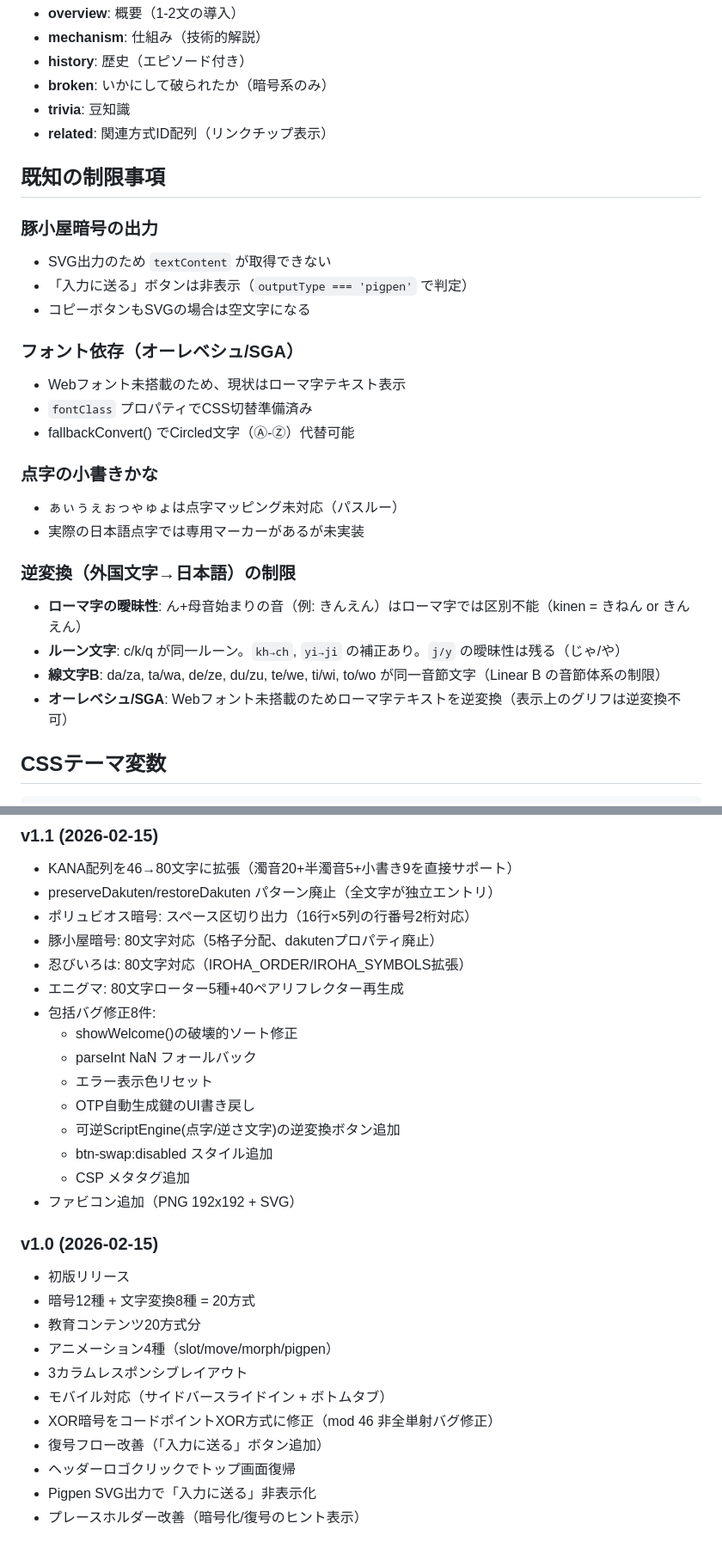
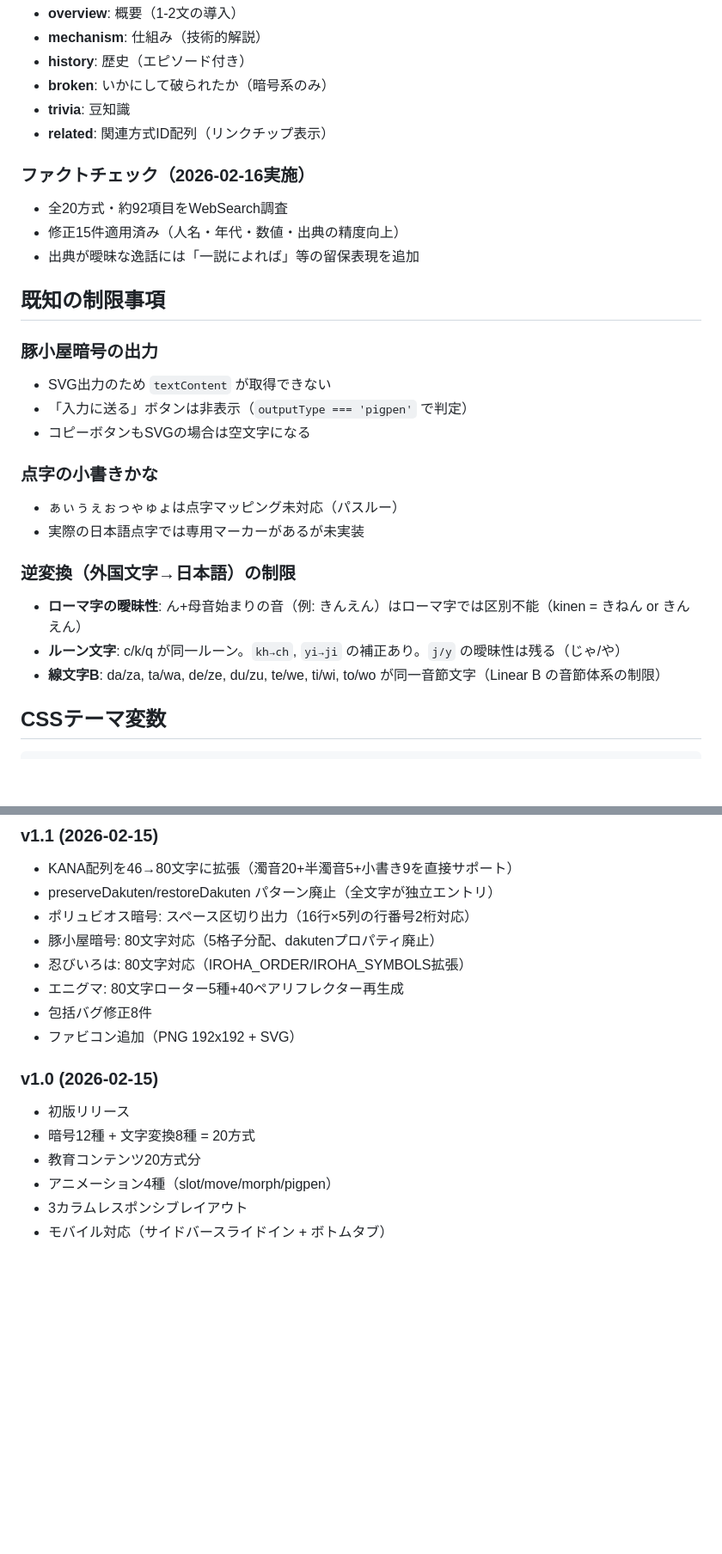
Before and after one commit to mizuking796/cipher-museum, a Markdown page: REFERENCE.md, 2 parts joined by grey strips. Shown at 86% size. GitHub-like rendering; blank space fills up the shorter version.

````diff
--- a/REFERENCE.md
+++ b/REFERENCE.md
@@ -210,17 +235,17 @@ transposeKana(text, fn)
 - **trivia**: 豆知識
 - **related**: 関連方式ID配列（リンクチップ表示）
 
+### ファクトチェック（2026-02-16実施）
+- 全20方式・約92項目をWebSearch調査
+- 修正15件適用済み（人名・年代・数値・出典の精度向上）
+- 出典が曖昧な逸話には「一説によれば」等の留保表現を追加
+
 ## 既知の制限事項
 
 ### 豚小屋暗号の出力
 - SVG出力のため `textContent` が取得できない
 - 「入力に送る」ボタンは非表示（`outputType === 'pigpen'` で判定）
 - コピーボタンもSVGの場合は空文字になる
-
-### フォント依存（オーレベシュ/SGA）
-- Webフォント未搭載のため、現状はローマ字テキスト表示
-- `fontClass` プロパティでCSS切替準備済み
-- fallbackConvert() でCircled文字（Ⓐ-Ⓩ）代替可能
 
 ### 点字の小書きかな
 - ぁぃぅぇぉっゃゅょは点字マッピング未対応（パスルー）
@@ -230,7 +255,6 @@ transposeKana(text, fn)
 - **ローマ字の曖昧性**: ん+母音始まりの音（例: きんえん）はローマ字では区別不能（kinen = きねん or きんえん）
 - **ルーン文字**: c/k/q が同一ルーン。`kh→ch`, `yi→ji` の補正あり。`j/y` の曖昧性は残る（じゃ/や）
 - **線文字B**: da/za, ta/wa, de/ze, du/zu, te/we, ti/wi, to/wo が同一音節文字（Linear B の音節体系の制限）
-- **オーレベシュ/SGA**: Webフォント未搭載のためローマ字テキストを逆変換（表示上のグリフは逆変換不可）
 
 ## CSSテーマ変数
 ```css
@@ -265,14 +299,7 @@ transposeKana(text, fn)
 - 豚小屋暗号: 80文字対応（5格子分配、dakutenプロパティ廃止）
 - 忍びいろは: 80文字対応（IROHA_ORDER/IROHA_SYMBOLS拡張）
 - エニグマ: 80文字ローター5種+40ペアリフレクター再生成
-- 包括バグ修正8件:
-  - showWelcome()の破壊的ソート修正
-  - parseInt NaN フォールバック
-  - エラー表示色リセット
-  - OTP自動生成鍵のUI書き戻し
-  - 可逆ScriptEngine(点字/逆さ文字)の逆変換ボタン追加
-  - btn-swap:disabled スタイル追加
-  - CSP メタタグ追加
+- 包括バグ修正8件
 - ファビコン追加（PNG 192x192 + SVG）
 
 ### v1.0 (2026-02-15)
@@ -282,8 +309,3 @@ transposeKana(text, fn)
 - アニメーション4種（slot/move/morph/pigpen）
 - 3カラムレスポンシブレイアウト
 - モバイル対応（サイドバースライドイン + ボトムタブ）
-- XOR暗号をコードポイントXOR方式に修正（mod 46 非全単射バグ修正）
-- 復号フロー改善（「入力に送る」ボタン追加）
-- ヘッダーロゴクリックでトップ画面復帰
-- Pigpen SVG出力で「入力に送る」非表示化
-- プレースホルダー改善（暗号化/復号のヒント表示）
````
Also changed, not shown: other parts of REFERENCE.md (+42 -7 lines).
